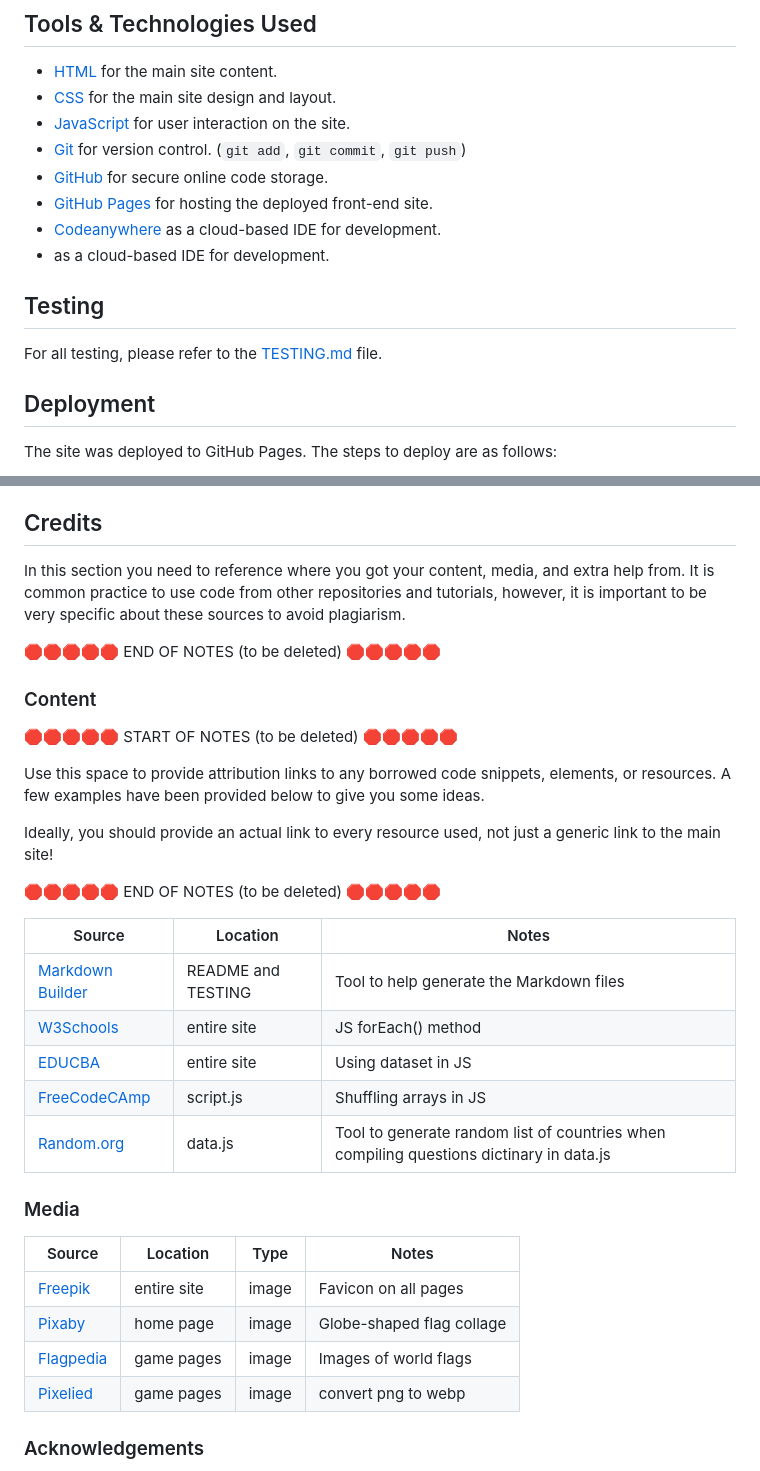
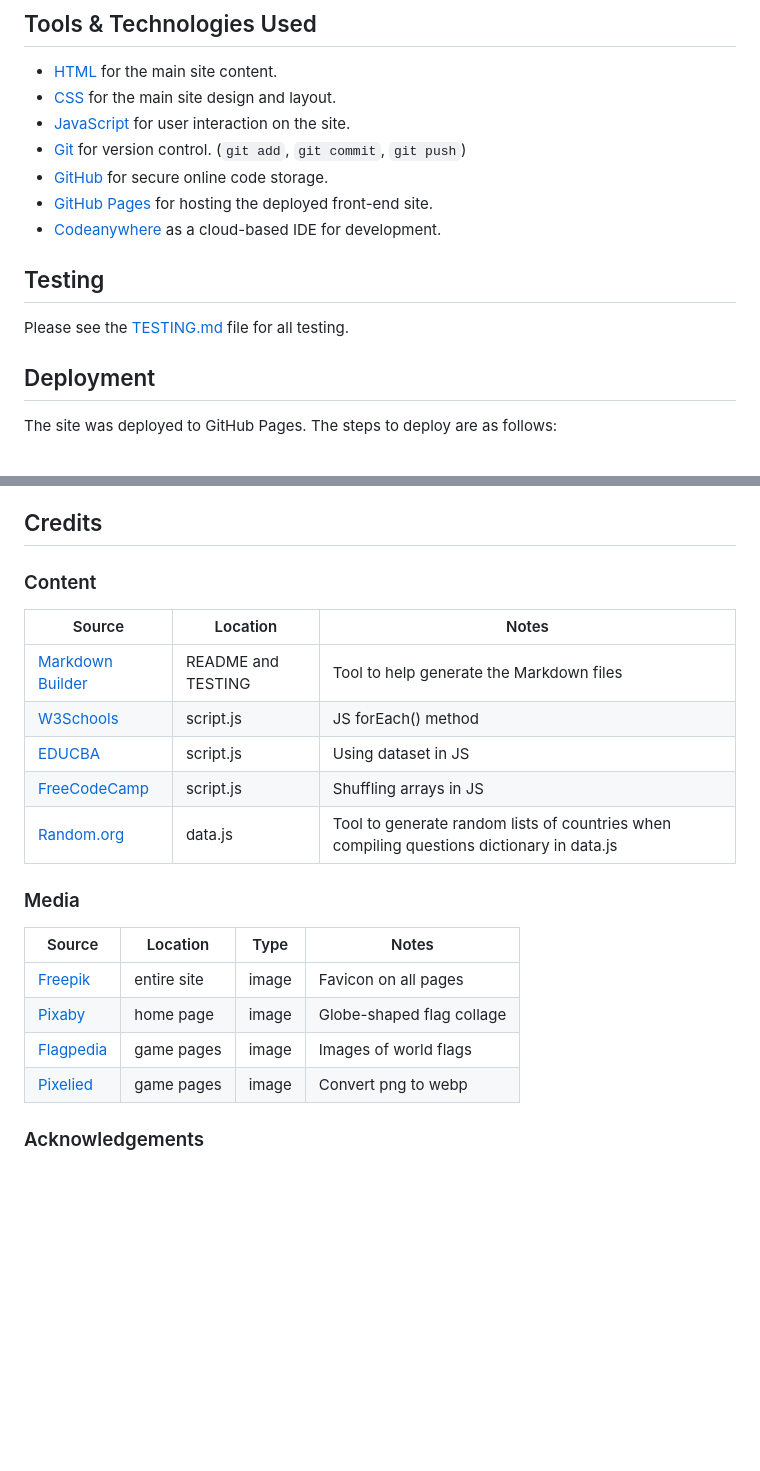
Before and after one commit to Adam-Alive/name-the-flag-game, a Markdown page: README.md, 2 parts joined by grey strips. Drawn GitHub-style; blank space fills up the shorter version.

Commit message:
Make corrections to media links

```diff
--- a/README.md
+++ b/README.md
@@ -100,11 +100,10 @@ The following features would add to the user experience in future:
 - [GitHub](https://github.com) for secure online code storage.
 - [GitHub Pages](https://pages.github.com) for hosting the deployed front-end site.
 - [Codeanywhere](https://codeanywhere.com) as a cloud-based IDE for development.
-- [](https://codeanywhere.com) as a cloud-based IDE for development.
 
 ## Testing
 
-For all testing, please refer to the [TESTING.md](TESTING.md) file.
+Please see the [TESTING.md](TESTING.md) file for all testing.
 
 ## Deployment
 
@@ -151,30 +150,15 @@ You can fork this repository by using the following steps:
 
 ## Credits
 
-In this section you need to reference where you got your content, media, and extra help from.
-It is common practice to use code from other repositories and tutorials,
-however, it is important to be very specific about these sources to avoid plagiarism.
-
-🛑🛑🛑🛑🛑 END OF NOTES (to be deleted) 🛑🛑🛑🛑🛑
-
 ### Content
-
-🛑🛑🛑🛑🛑 START OF NOTES (to be deleted) 🛑🛑🛑🛑🛑
-
-Use this space to provide attribution links to any borrowed code snippets, elements, or resources.
-A few examples have been provided below to give you some ideas.
-
-Ideally, you should provide an actual link to every resource used, not just a generic link to the main site!
-
-🛑🛑🛑🛑🛑 END OF NOTES (to be deleted) 🛑🛑🛑🛑🛑
 
 | Source | Location | Notes |
 | --- | --- | --- |
 | [Markdown Builder](https://tim.2bn.dev/markdown-builder) | README and TESTING | Tool to help generate the Markdown files |
-| [W3Schools](https://www.w3schools.com/jsref/jsref_foreach.asp) | entire site | JS forEach() method |
-| [EDUCBA](https://www.educba.com/dataset-javascript/) | entire site | Using dataset in JS |
-| [FreeCodeCAmp](https://www.freecodecamp.org/news/how-to-shuffle-an-array-of-items-using-javascript-or-typescript/) | script.js | Shuffling arrays in JS |
-| [Random.org](https://www.random.org/) | data.js |  Tool to generate random list of countries when compiling questions dictinary in data.js|
+| [W3Schools](https://www.w3schools.com/jsref/jsref_foreach.asp) | script.js | JS forEach() method |
+| [EDUCBA](https://www.educba.com/dataset-javascript/) | script.js | Using dataset in JS |
+| [FreeCodeCamp](https://www.freecodecamp.org/news/how-to-shuffle-an-array-of-items-using-javascript-or-typescript/) | script.js | Shuffling arrays in JS |
+| [Random.org](https://www.random.org/) | data.js |  Tool to generate random lists of countries when compiling questions dictionary in data.js|
 
 ### Media
 
@@ -183,7 +167,7 @@ Ideally, you should provide an actual link to every resource used, not just a ge
 | [Freepik](https://www.freepik.com/icon/flag_319908) | entire site | image | Favicon on all pages |
 | [Pixaby](https://pixabay.com/service/license-summary/) | home page | image | Globe-shaped flag collage  |
 | [Flagpedia](https://flagpedia.net/download) | game pages | image | Images of world flags |
-| [Pixelied](https://pixelied.com/convert/jpg-converter/jpg-to-webp) | game pages | image | convert png to webp |
+| [Pixelied](https://pixelied.com/convert/jpg-converter/jpg-to-webp) | game pages | image | Convert png to webp |
 
 ### Acknowledgements
 
```
